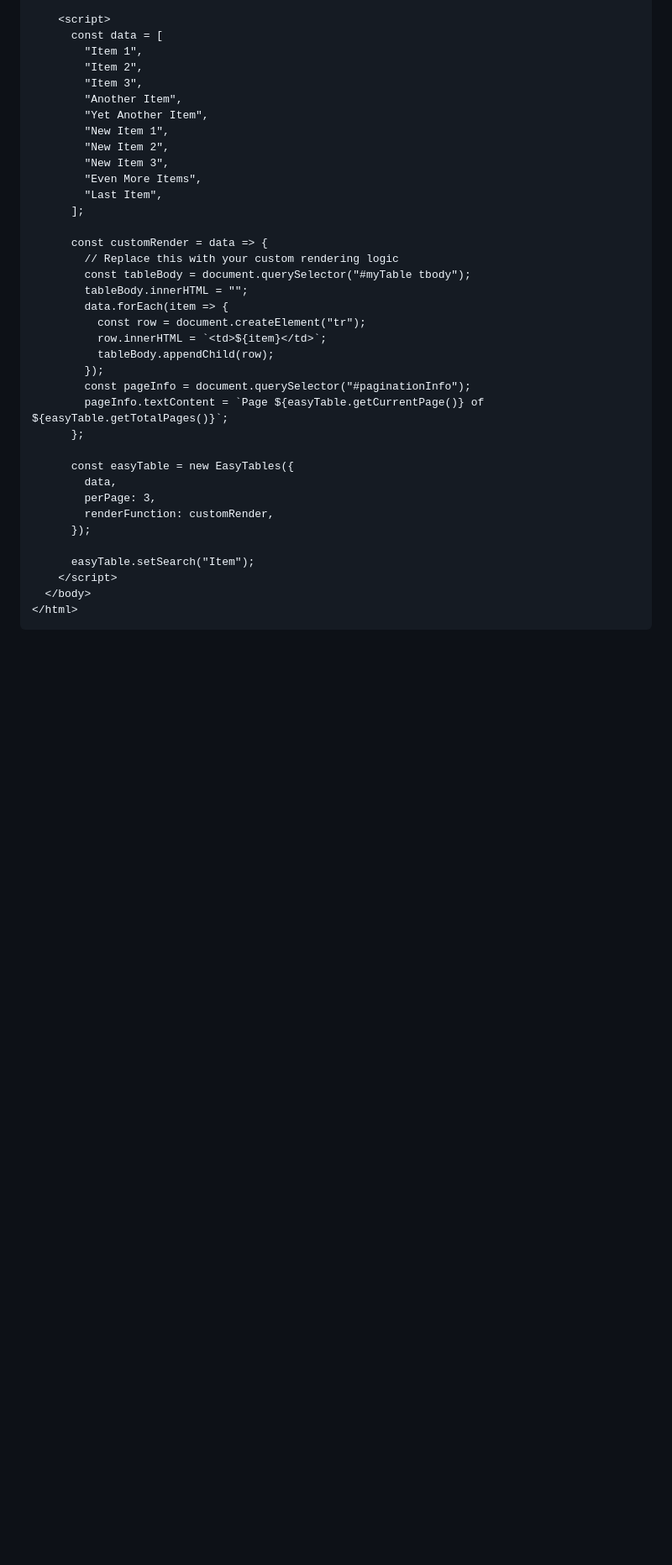
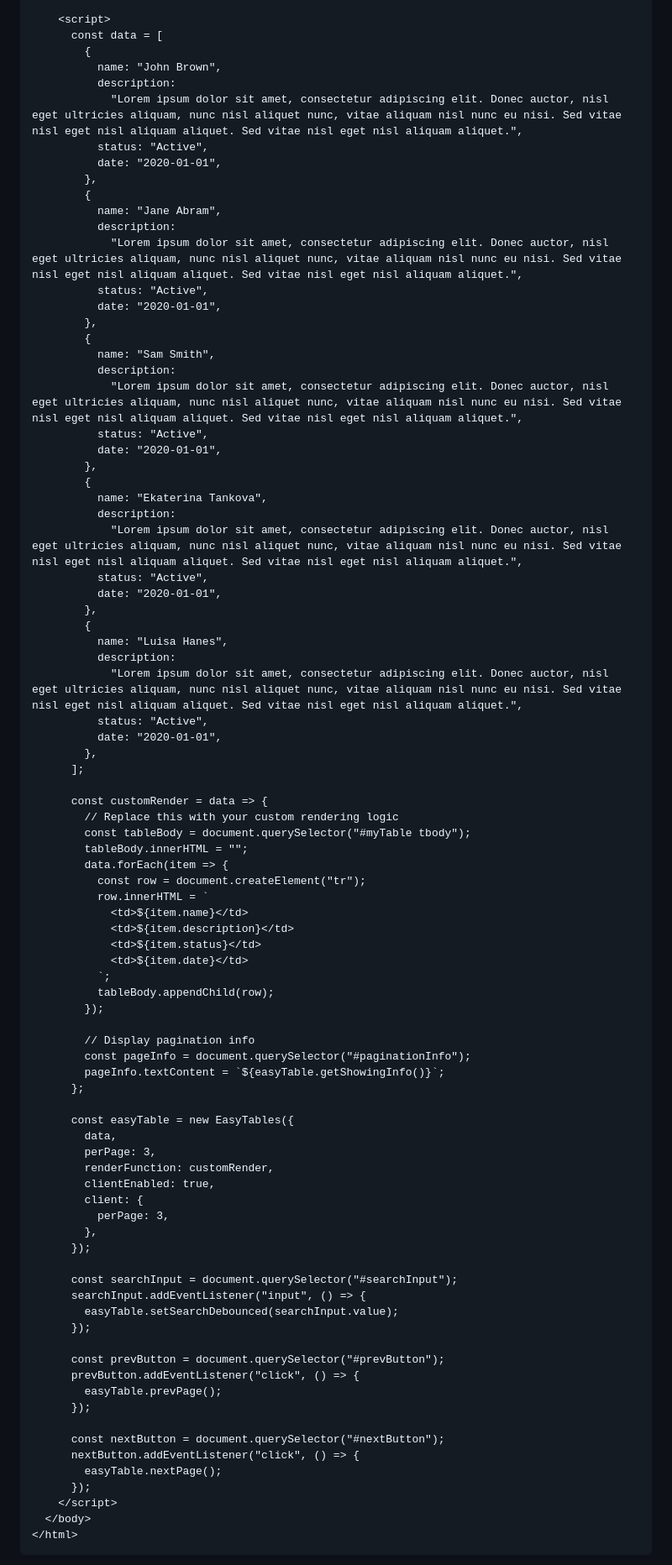
Before and after one commit to RA9/easytables, a Markdown page: README.md, the part around one of its changes. Shown at 84% size. GitHub-like rendering; blank space fills up the shorter version.

Commit message:
update: html example

```diff
--- a/README.md
+++ b/README.md
@@ -84,16 +101,41 @@ Here's a basic example of how to create a data table with EasyTables:
 
     <script>
       const data = [
-        "Item 1",
-        "Item 2",
-        "Item 3",
-        "Another Item",
-        "Yet Another Item",
-        "New Item 1",
-        "New Item 2",
-        "New Item 3",
-        "Even More Items",
-        "Last Item",
+        {
+          name: "John Brown",
+          description:
+            "Lorem ipsum dolor sit amet, consectetur adipiscing elit. Donec auctor, nisl eget ultricies aliquam, nunc nisl aliquet nunc, vitae aliquam nisl nunc eu nisi. Sed vitae nisl eget nisl aliquam aliquet. Sed vitae nisl eget nisl aliquam aliquet.",
+          status: "Active",
+          date: "2020-01-01",
+        },
+        {
+          name: "Jane Abram",
+          description:
+            "Lorem ipsum dolor sit amet, consectetur adipiscing elit. Donec auctor, nisl eget ultricies aliquam, nunc nisl aliquet nunc, vitae aliquam nisl nunc eu nisi. Sed vitae nisl eget nisl aliquam aliquet. Sed vitae nisl eget nisl aliquam aliquet.",
+          status: "Active",
+          date: "2020-01-01",
+        },
+        {
+          name: "Sam Smith",
+          description:
+            "Lorem ipsum dolor sit amet, consectetur adipiscing elit. Donec auctor, nisl eget ultricies aliquam, nunc nisl aliquet nunc, vitae aliquam nisl nunc eu nisi. Sed vitae nisl eget nisl aliquam aliquet. Sed vitae nisl eget nisl aliquam aliquet.",
+          status: "Active",
+          date: "2020-01-01",
+        },
+        {
+          name: "Ekaterina Tankova",
+          description:
+            "Lorem ipsum dolor sit amet, consectetur adipiscing elit. Donec auctor, nisl eget ultricies aliquam, nunc nisl aliquet nunc, vitae aliquam nisl nunc eu nisi. Sed vitae nisl eget nisl aliquam aliquet. Sed vitae nisl eget nisl aliquam aliquet.",
+          status: "Active",
+          date: "2020-01-01",
+        },
+        {
+          name: "Luisa Hanes",
+          description:
+            "Lorem ipsum dolor sit amet, consectetur adipiscing elit. Donec auctor, nisl eget ultricies aliquam, nunc nisl aliquet nunc, vitae aliquam nisl nunc eu nisi. Sed vitae nisl eget nisl aliquam aliquet. Sed vitae nisl eget nisl aliquam aliquet.",
+          status: "Active",
+          date: "2020-01-01",
+        },
       ];
 
       const customRender = data => {
@@ -102,20 +144,44 @@ Here's a basic example of how to create a data table with EasyTables:
         tableBody.innerHTML = "";
         data.forEach(item => {
           const row = document.createElement("tr");
-          row.innerHTML = `<td>${item}</td>`;
+          row.innerHTML = `
+            <td>${item.name}</td>
+            <td>${item.description}</td>
+            <td>${item.status}</td>
+            <td>${item.date}</td>
+          `;
           tableBody.appendChild(row);
         });
+
+        // Display pagination info
         const pageInfo = document.querySelector("#paginationInfo");
-        pageInfo.textContent = `Page ${easyTable.getCurrentPage()} of ${easyTable.getTotalPages()}`;
+        pageInfo.textContent = `${easyTable.getShowingInfo()}`;
       };
 
       const easyTable = new EasyTables({
         data,
         perPage: 3,
         renderFunction: customRender,
+        clientEnabled: true,
+        client: {
+          perPage: 3,
+        },
       });
 
-      easyTable.setSearch("Item");
+      const searchInput = document.querySelector("#searchInput");
+      searchInput.addEventListener("input", () => {
+        easyTable.setSearchDebounced(searchInput.value);
+      });
+
+      const prevButton = document.querySelector("#prevButton");
+      prevButton.addEventListener("click", () => {
+        easyTable.prevPage();
+      });
+
+      const nextButton = document.querySelector("#nextButton");
+      nextButton.addEventListener("click", () => {
+        easyTable.nextPage();
+      });
     </script>
   </body>
 </html>
```
Also changed, not shown: other parts of README.md (+19 -2 lines).
